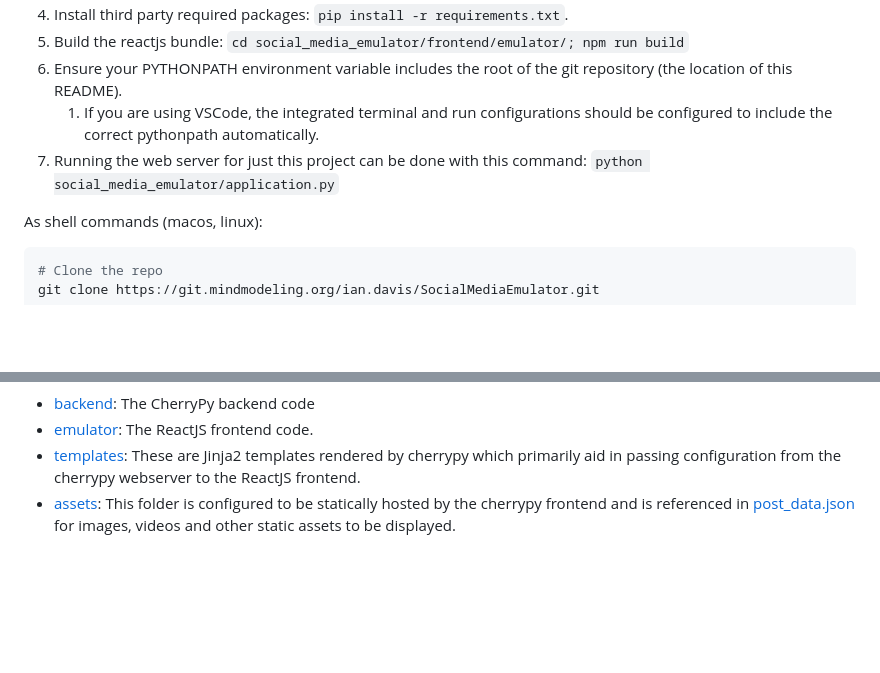
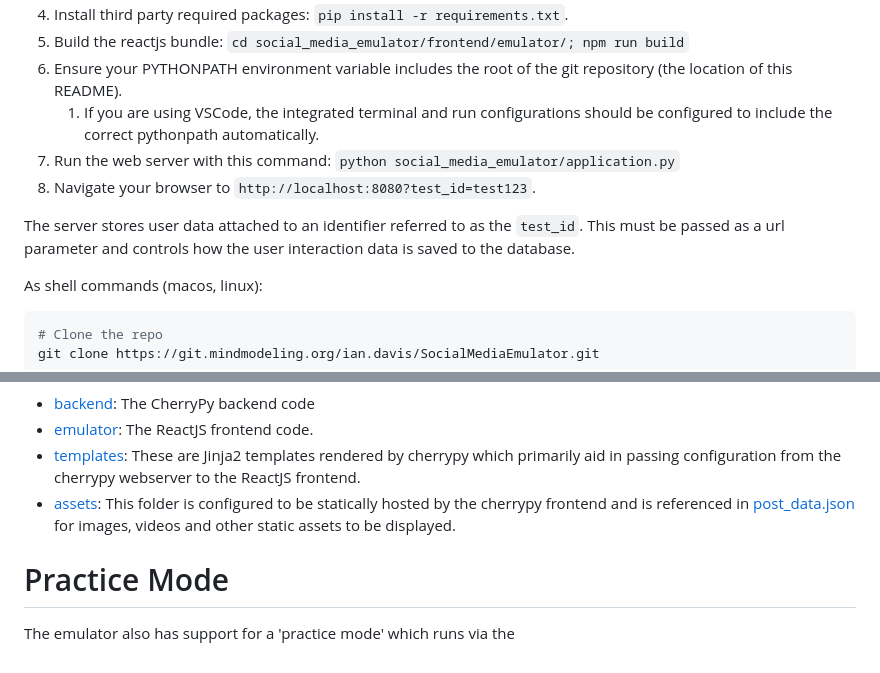
Before and after one commit to ian-davis-1995/SocialMediaEmulator, a Markdown page: README.md, 2 parts joined by grey strips. GitHub-like rendering; blank space fills up the shorter version.

```diff
--- a/README.md
+++ b/README.md
@@ -45,7 +45,10 @@ To get started developing with this repository, follow this checklist:
 1. Build the reactjs bundle: `cd social_media_emulator/frontend/emulator/; npm run build`
 1. Ensure your PYTHONPATH environment variable includes the root of the git repository (the location of this README).
     1. If you are using VSCode, the integrated terminal and run configurations should be configured to include the correct pythonpath automatically.
-1. Running the web server for just this project can be done with this command: `python social_media_emulator/application.py`
+1. Run the web server with this command: `python social_media_emulator/application.py`
+1. Navigate your browser to `http://localhost:8080?test_id=test123`.
+
+The server stores user data attached to an identifier referred to as the `test_id`. This must be passed as a url parameter and controls how the user interaction data is saved to the database.
 
 As shell commands (macos, linux):
 
@@ -147,3 +150,7 @@ To that end, the overall source code architecture is separated as follows:
 -   [emulator](social_media_emulator/frontend/emulator): The ReactJS frontend code.
 -   [templates](social_media_emulator/frontend/templates): These are Jinja2 templates rendered by cherrypy which primarily aid in passing configuration from the cherrypy webserver to the ReactJS frontend.
 -   [assets](social_media_emulator/frontend/assets): This folder is configured to be statically hosted by the cherrypy frontend and is referenced in [post_data.json](social_media_emulator/frontend/emulator/src/stimuli/post_data.json) for images, videos and other static assets to be displayed.
+
+# Practice Mode
+
+The emulator also has support for a 'practice mode' which runs via the
```
